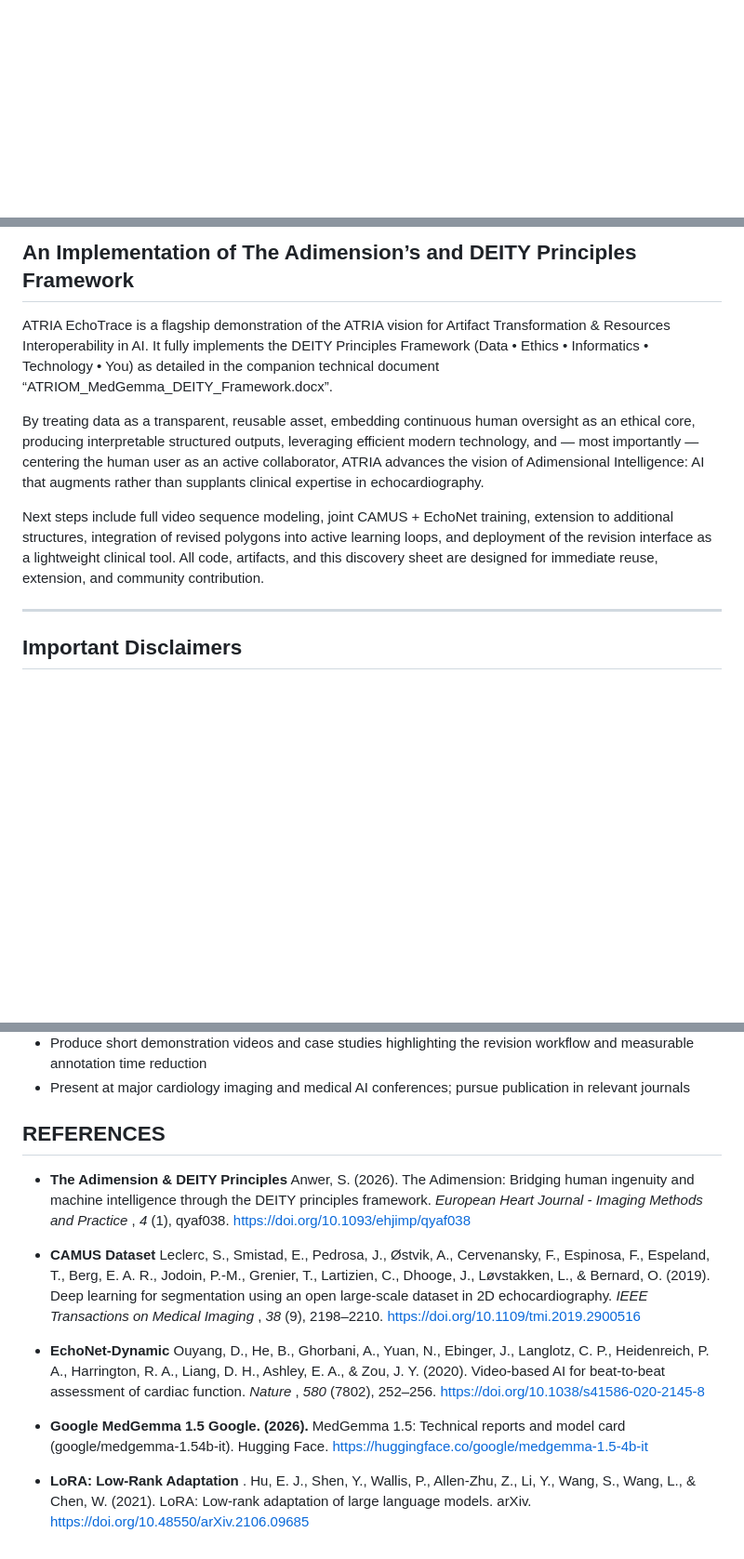
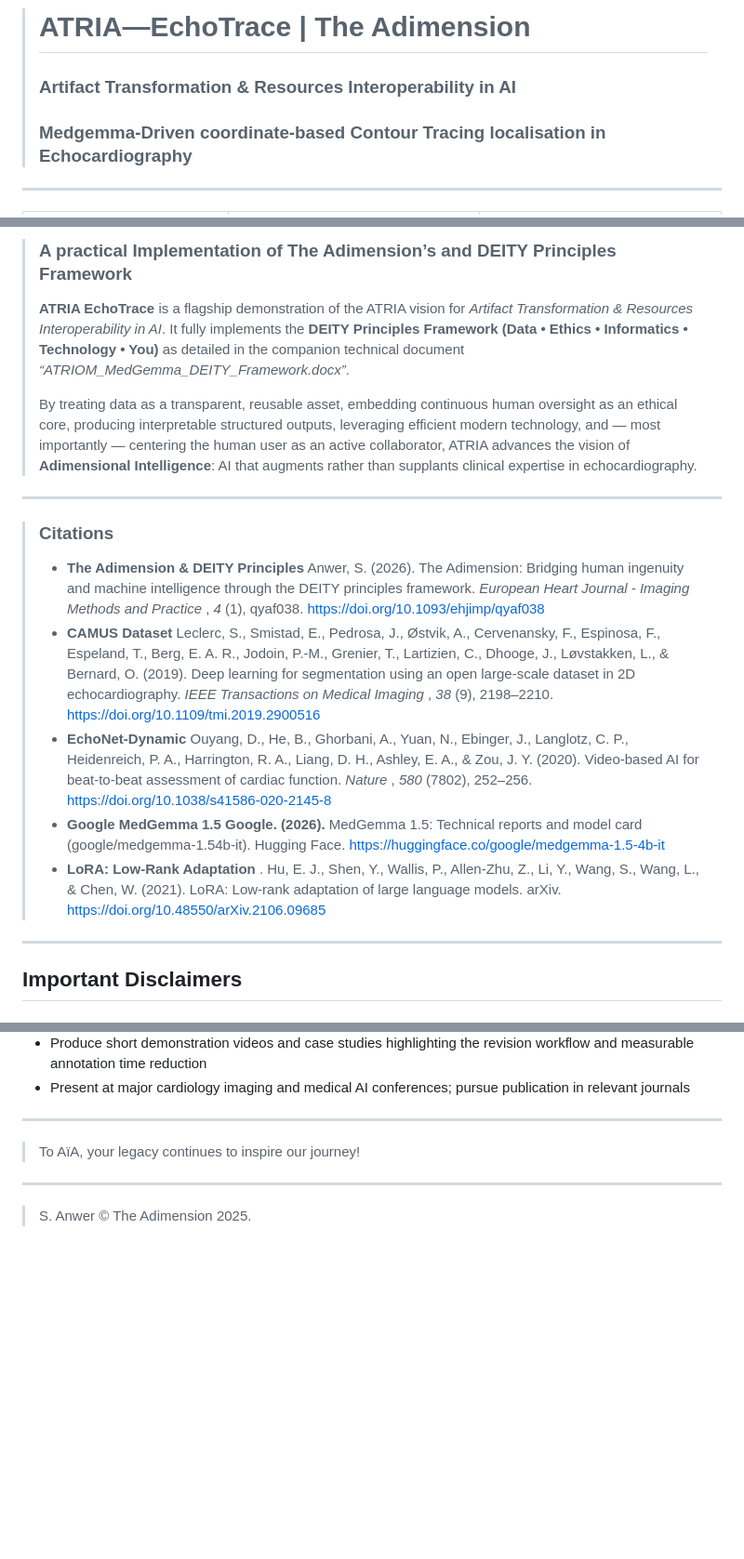
Before and after one commit to The-Adimension/ATRIA-EchoTrace, a Markdown page: README.md, 3 parts joined by grey strips. Shown at 93% size. Rendered like a GitHub page; blank space fills up the shorter version.

Commit message:
Revise README for clarity and resource links
Updated the README to enhance project description, added links to resources, and improved formatting.

```diff
--- a/README.md
+++ b/README.md
@@ -1,2 +1,7 @@
+ ># **ATRIA—EchoTrace** | The Adimension
+>### **Artifact Transformation & Resources Interoperability in AI**
+>### Medgemma-Driven coordinate-based Contour Tracing localisation in Echocardiography
+
+---
 
 
@@ -8,12 +51,18 @@
 
-## **An Implementation of The Adimension’s and DEITY Principles Framework**
+> ### **A practical Implementation of The Adimension’s and DEITY Principles Framework**
+>
+> **ATRIA EchoTrace** is a flagship demonstration of the ATRIA vision for *Artifact Transformation & Resources Interoperability in AI*. It fully implements the **DEITY Principles Framework (Data • Ethics • Informatics • Technology • You)** as detailed in the companion technical document *“ATRIOM_MedGemma_DEITY_Framework.docx”*.
+>
+> By treating data as a transparent, reusable asset, embedding continuous human oversight as an ethical core, producing interpretable structured outputs, leveraging efficient modern technology, and — most importantly — centering the human user as an active collaborator, ATRIA advances the vision of **Adimensional Intelligence**: AI that augments rather than supplants clinical expertise in echocardiography.
 
-ATRIA EchoTrace is a flagship demonstration of the ATRIA vision for Artifact Transformation & Resources Interoperability in AI. It fully implements the DEITY Principles Framework (Data • Ethics • Informatics • Technology • You) as detailed in the companion technical document “ATRIOM_MedGemma_DEITY_Framework.docx”.
+---
 
-By treating data as a transparent, reusable asset, embedding continuous human oversight as an ethical core, producing interpretable structured outputs, leveraging efficient modern technology, and — most importantly — centering the human user as an active collaborator, ATRIA advances the vision of Adimensional Intelligence: AI that augments rather than supplants clinical expertise in echocardiography.
-
-Next steps include full video sequence modeling, joint CAMUS + EchoNet training, extension to additional structures, integration of revised polygons into active learning loops, and deployment of the revision interface as a lightweight clinical tool. All code, artifacts, and this discovery sheet are designed for immediate reuse, extension, and community contribution.
-
+>### **Citations**
+>- **The Adimension & DEITY Principles** Anwer, S. (2026). The Adimension: Bridging human ingenuity and machine intelligence through the DEITY principles framework. _European Heart Journal - Imaging Methods and Practice_ , _4_ (1), qyaf038. https://doi.org/10.1093/ehjimp/qyaf038
+>- **CAMUS Dataset** Leclerc, S., Smistad, E., Pedrosa, J., Østvik, A., Cervenansky, F., Espinosa, F., Espeland, T., Berg, E. A. R., Jodoin, P.-M., Grenier, T., Lartizien, C., Dhooge, J., Løvstakken, L., & Bernard, O. (2019). Deep learning for segmentation using an open large-scale dataset in 2D echocardiography. _IEEE Transactions on Medical Imaging_ , _38_ (9), 2198–2210. https://doi.org/10.1109/tmi.2019.2900516
+>- **EchoNet-Dynamic** Ouyang, D., He, B., Ghorbani, A., Yuan, N., Ebinger, J., Langlotz, C. P., Heidenreich, P. A., Harrington, R. A., Liang, D. H., Ashley, E. A., & Zou, J. Y. (2020). Video-based AI for beat-to-beat assessment of cardiac function. _Nature_ , _580_ (7802), 252–256. https://doi.org/10.1038/s41586-020-2145-8
+> - **Google MedGemma 1.5 Google. (2026).** MedGemma 1.5: Technical reports and model card (google/medgemma-1.54b-it). Hugging Face. https://huggingface.co/google/medgemma-1.5-4b-it
+> - **LoRA: Low-Rank Adaptation** . Hu, E. J., Shen, Y., Wallis, P., Allen-Zhu, Z., Li, Y., Wang, S., Wang, L., & Chen, W. (2021). LoRA: Low-rank adaptation of large language models. arXiv. https://doi.org/10.48550/arXiv.2106.09685
 
 ---
 
@@ -190,14 +239,10 @@ Internal development and validation within the ATRIA cardiac AI research initiat
 - Present at major cardiology imaging and medical AI conferences; pursue publication in relevant journals
 
 
-## REFERENCES
+---
 
-- **The Adimension & DEITY Principles** Anwer, S. (2026). The Adimension: Bridging human ingenuity and machine intelligence through the DEITY principles framework. _European Heart Journal - Imaging Methods and Practice_ , _4_ (1), qyaf038. https://doi.org/10.1093/ehjimp/qyaf038
+> To AïA, your legacy continues to inspire our journey!
 
-- **CAMUS Dataset** Leclerc, S., Smistad, E., Pedrosa, J., Østvik, A., Cervenansky, F., Espinosa, F., Espeland, T., Berg, E. A. R., Jodoin, P.-M., Grenier, T., Lartizien, C., Dhooge, J., Løvstakken, L., & Bernard, O. (2019). Deep learning for segmentation using an open large-scale dataset in 2D echocardiography. _IEEE Transactions on Medical Imaging_ , _38_ (9), 2198–2210. https://doi.org/10.1109/tmi.2019.2900516
+---
 
-- **EchoNet-Dynamic** Ouyang, D., He, B., Ghorbani, A., Yuan, N., Ebinger, J., Langlotz, C. P., Heidenreich, P. A., Harrington, R. A., Liang, D. H., Ashley, E. A., & Zou, J. Y. (2020). Video-based AI for beat-to-beat assessment of cardiac function. _Nature_ , _580_ (7802), 252–256. https://doi.org/10.1038/s41586-020-2145-8
-
-- **Google MedGemma 1.5 Google. (2026).** MedGemma 1.5: Technical reports and model card (google/medgemma-1.54b-it). Hugging Face. https://huggingface.co/google/medgemma-1.5-4b-it
-
-- **LoRA: Low-Rank Adaptation** . Hu, E. J., Shen, Y., Wallis, P., Allen-Zhu, Z., Li, Y., Wang, S., Wang, L., & Chen, W. (2021). LoRA: Low-rank adaptation of large language models. arXiv. https://doi.org/10.48550/arXiv.2106.09685
+>S. Anwer © The Adimension 2025.
```
Also changed, not shown: other parts of README.md (+41 -3 lines).
